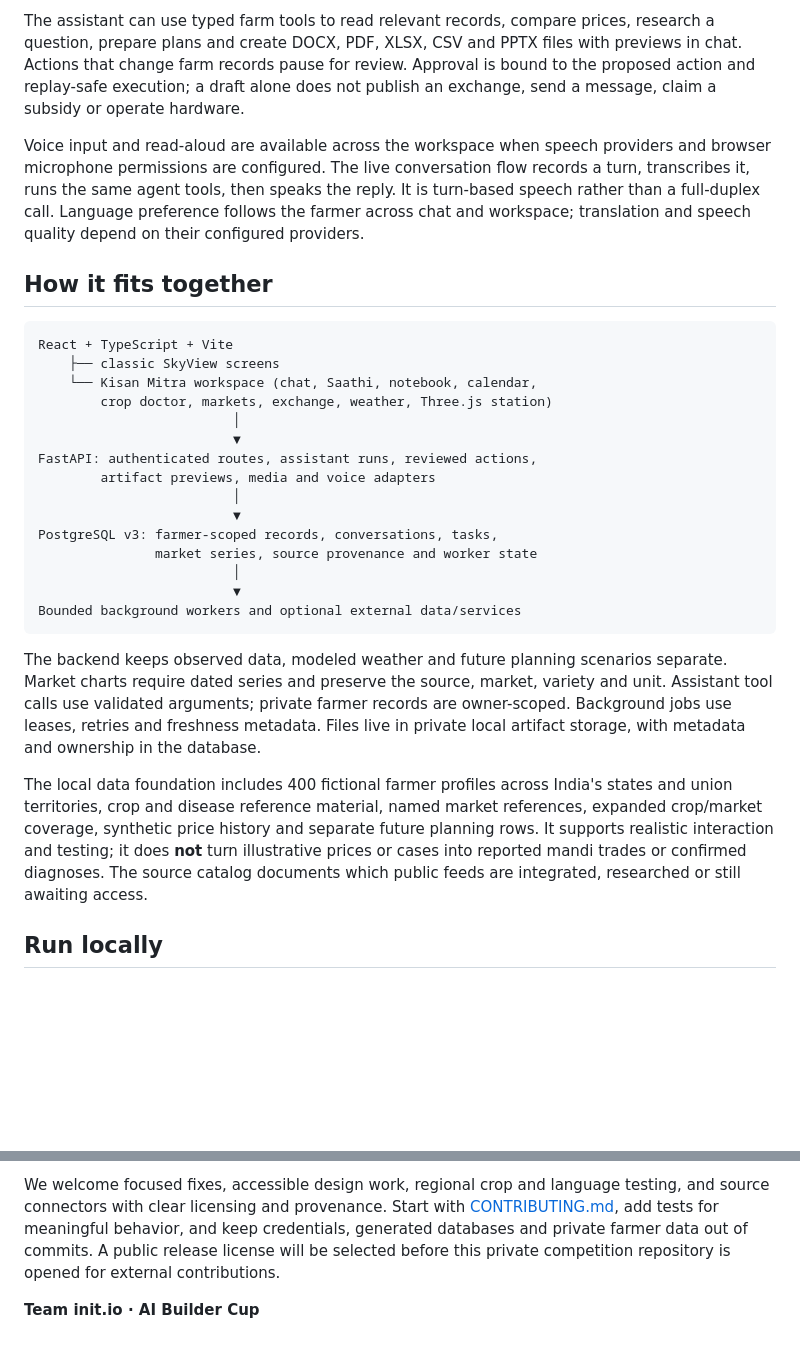
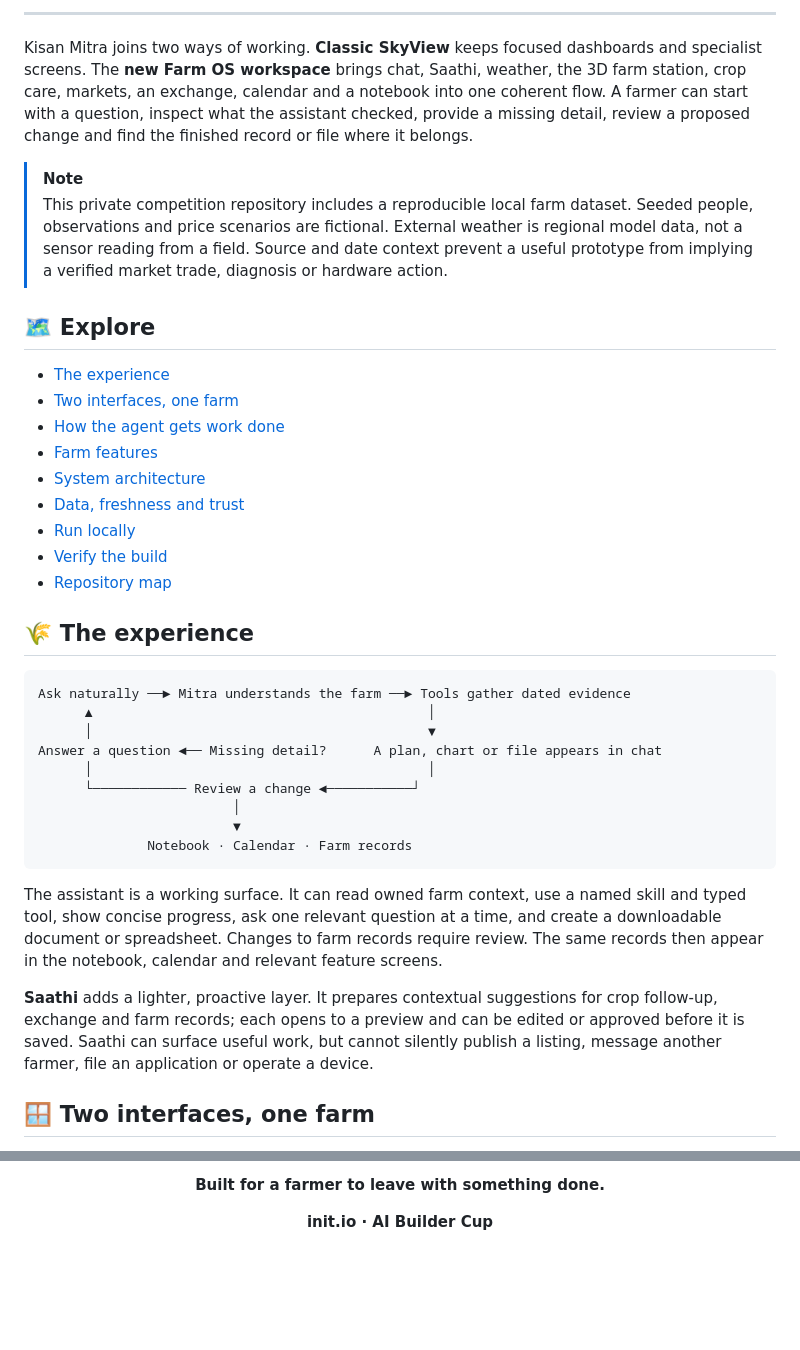
Before and after one commit to vvinayakkk/kisan-mitra-farm-os, a Markdown page: README.md, 2 parts joined by grey strips. Drawn GitHub-style; blank space fills up the shorter version.

````diff
--- a/README.md
+++ b/README.md
@@ -23,31 +17,40 @@ Built by **init.io** for the **AI Builder Cup**. Kisan Mitra brings an agentic f
 
-The assistant can use typed farm tools to read relevant records, compare prices, research a question, prepare plans and create DOCX, PDF, XLSX, CSV and PPTX files with previews in chat. Actions that change farm records pause for review. Approval is bound to the proposed action and replay-safe execution; a draft alone does not publish an exchange, send a message, claim a subsidy or operate hardware.
+---
 
-Voice input and read-aloud are available across the workspace when speech providers and browser microphone permissions are configured. The live conversation flow records a turn, transcribes it, runs the same agent tools, then speaks the reply. It is turn-based speech rather than a full-duplex call. Language preference follows the farmer across chat and workspace; translation and speech quality depend on their configured providers.
+Kisan Mitra joins two ways of working. **Classic SkyView** keeps focused dashboards and specialist screens. The **new Farm OS workspace** brings chat, Saathi, weather, the 3D farm station, crop care, markets, an exchange, calendar and a notebook into one coherent flow. A farmer can start with a question, inspect what the assistant checked, provide a missing detail, review a proposed change and find the finished record or file where it belongs.
 
-## How it fits together
+> [!NOTE]
+> This private competition repository includes a reproducible local farm dataset. Seeded people, observations and price scenarios are fictional. External weather is regional model data, not a sensor reading from a field. Source and date context prevent a useful prototype from implying a verified market trade, diagnosis or hardware action.
+
+## 🗺️ Explore
+
+- [The experience](#-the-experience)
+- [Two interfaces, one farm](#-two-interfaces-one-farm)
+- [How the agent gets work done](#-how-the-agent-gets-work-done)
+- [Farm features](#-farm-features)
+- [System architecture](#-system-architecture)
+- [Data, freshness and trust](#-data-freshness-and-trust)
+- [Run locally](#-run-locally)
+- [Verify the build](#-verify-the-build)
+- [Repository map](#-repository-map)
+
+## 🌾 The experience
 
 ```text
-React + TypeScript + Vite
-    ├── classic SkyView screens
-    └── Kisan Mitra workspace (chat, Saathi, notebook, calendar,
-        crop doctor, markets, exchange, weather, Three.js station)
+Ask naturally ──► Mitra understands the farm ──► Tools gather dated evidence
+      ▲                                           │
+      │                                           ▼
+Answer a question ◄── Missing detail?      A plan, chart or file appears in chat
+      │                                           │
+      └──────────── Review a change ◄───────────┘
                          │
                          ▼
-FastAPI: authenticated routes, assistant runs, reviewed actions,
-        artifact previews, media and voice adapters
-                         │
-                         ▼
-PostgreSQL v3: farmer-scoped records, conversations, tasks,
-               market series, source provenance and worker state
-                         │
-                         ▼
-Bounded background workers and optional external data/services
+              Notebook · Calendar · Farm records
 ```
 
-The backend keeps observed data, modeled weather and future planning scenarios separate. Market charts require dated series and preserve the source, market, variety and unit. Assistant tool calls use validated arguments; private farmer records are owner-scoped. Background jobs use leases, retries and freshness metadata. Files live in private local artifact storage, with metadata and ownership in the database.
+The assistant is a working surface. It can read owned farm context, use a named skill and typed tool, show concise progress, ask one relevant question at a time, and create a downloadable document or spreadsheet. Changes to farm records require review. The same records then appear in the notebook, calendar and relevant feature screens.
 
-The local data foundation includes 400 fictional farmer profiles across India's states and union territories, crop and disease reference material, named market references, expanded crop/market coverage, synthetic price history and separate future planning rows. It supports realistic interaction and testing; it does **not** turn illustrative prices or cases into reported mandi trades or confirmed diagnoses. The source catalog documents which public feeds are integrated, researched or still awaiting access.
+**Saathi** adds a lighter, proactive layer. It prepares contextual suggestions for crop follow-up, exchange and farm records; each opens to a preview and can be edited or approved before it is saved. Saathi can surface useful work, but cannot silently publish a listing, message another farmer, file an application or operate a device.
 
-## Run locally
+## 🪟 Two interfaces, one farm
 
@@ -107,4 +183,6 @@ The backend test wrapper expects a separately prepared test database for databas
 
-We welcome focused fixes, accessible design work, regional crop and language testing, and source connectors with clear licensing and provenance. Start with [CONTRIBUTING.md](CONTRIBUTING.md), add tests for meaningful behavior, and keep credentials, generated databases and private farmer data out of commits. A public release license will be selected before this private competition repository is opened for external contributions.
+**Built for a farmer to leave with something done.**
 
-**Team init.io · AI Builder Cup**
+**init.io · AI Builder Cup**
+
+</div>
````
Also changed, not shown: other parts of README.md (+107 -40 lines).
